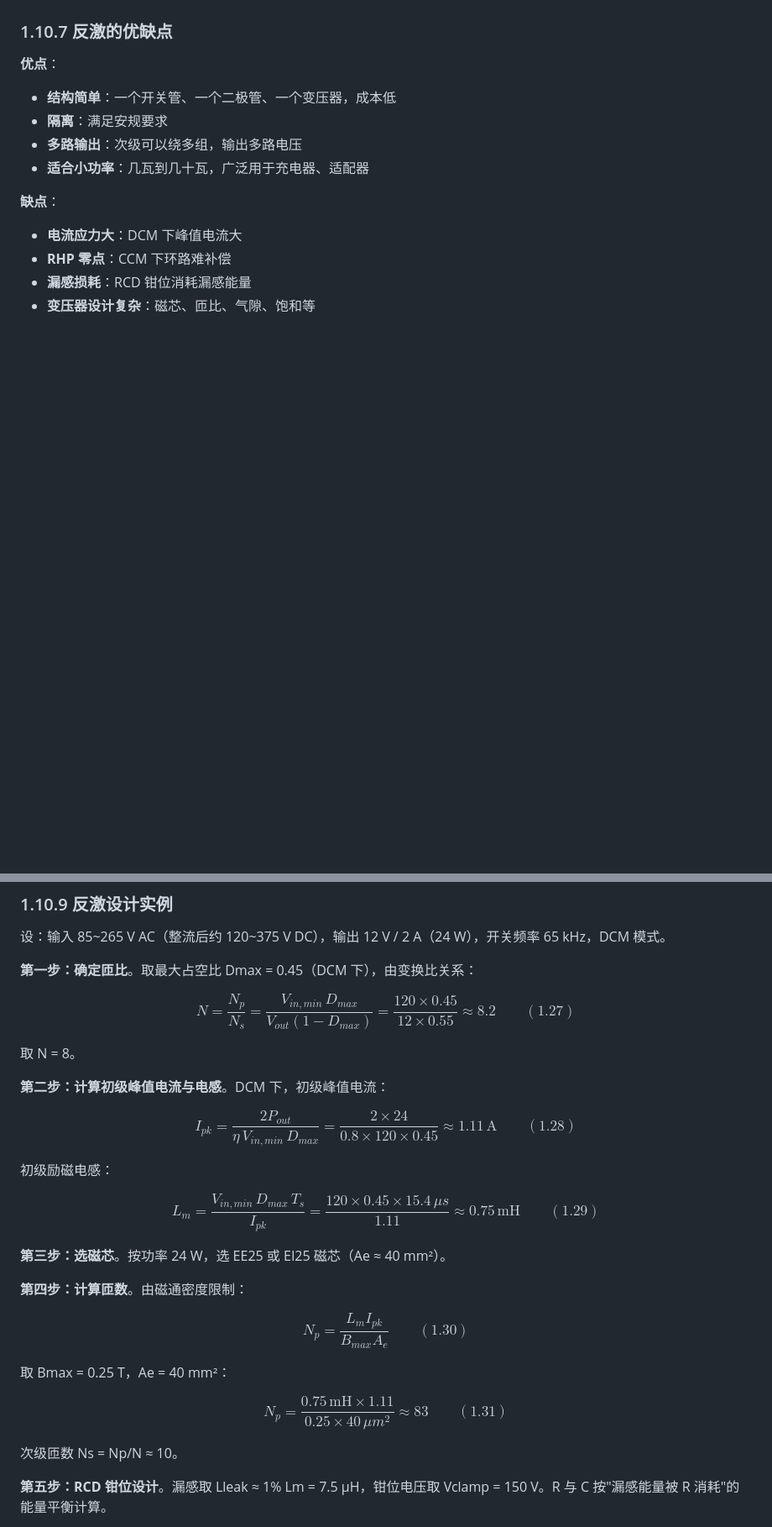
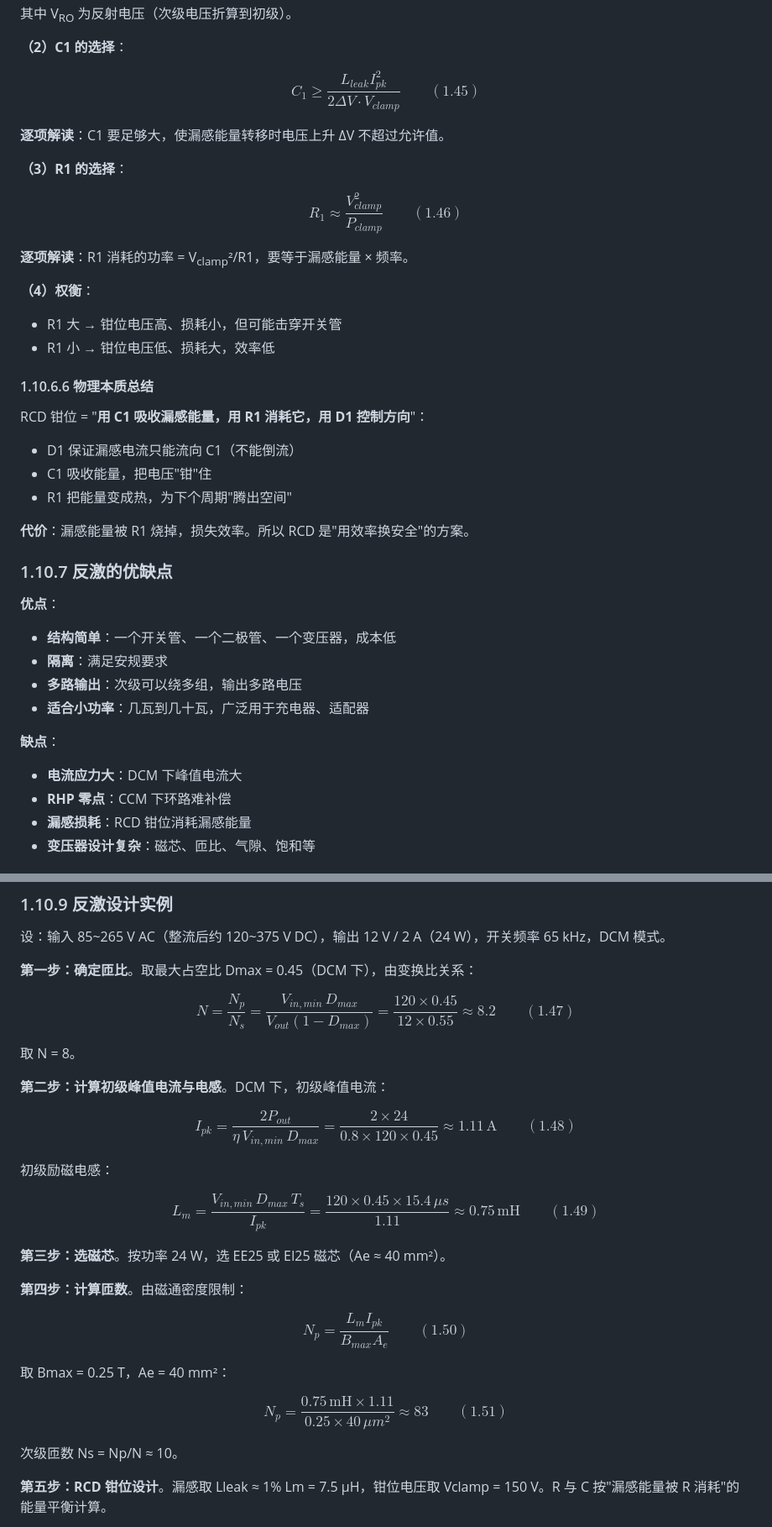
Before and after one commit to chenguangpingad/HARDWARE_LEARNING, a Markdown page: 第一章-开关电源设计.md, 2 parts joined by grey strips. Shown at 84% size. Rendered like a GitHub page; blank space fills up the shorter version.

```diff
--- a/第一章-开关电源设计.md
+++ b/第一章-开关电源设计.md
@@ -1164,3 +1215,35 @@ $$
+其中 V<sub>RO</sub> 为反射电压（次级电压折算到初级）。
+
+**（2）C1 的选择**：
+
+$$
+C_{1} \geq \frac{L_{leak} I_{pk}^{2}}{2 \Delta V \cdot V_{clamp}} \qquad (1.45)
+$$
+
+**逐项解读**：C1 要足够大，使漏感能量转移时电压上升 ΔV 不超过允许值。
+
+**（3）R1 的选择**：
+
+$$
+R_{1} \approx \frac{V_{clamp}^{2}}{P_{clamp}} \qquad (1.46)
+$$
+
+**逐项解读**：R1 消耗的功率 = V<sub>clamp</sub>²/R1，要等于漏感能量 × 频率。
+
+**（4）权衡**：
+
+- R1 大 → 钳位电压高、损耗小，但可能击穿开关管
+- R1 小 → 钳位电压低、损耗大，效率低
+
+#### 1.10.6.6 物理本质总结
+
+RCD 钳位 = "**用 C1 吸收漏感能量，用 R1 消耗它，用 D1 控制方向**"：
+
+- D1 保证漏感电流只能流向 C1（不能倒流）
+- C1 吸收能量，把电压"钳"住
+- R1 把能量变成热，为下个周期"腾出空间"
+
+**代价**：漏感能量被 R1 烧掉，损失效率。所以 RCD 是"用效率换安全"的方案。
 
 ### 1.10.7 反激的优缺点
 
@@ -1196,7 +1279,7 @@ $$
 **第一步：确定匝比**。取最大占空比 Dmax = 0.45（DCM 下），由变换比关系：
 
 $$
-N = \frac{N_{p}}{N_{s}} = \frac{V_{in,min}\, D_{max}}{V_{out}(1-D_{max})} = \frac{120 \times 0.45}{12 \times 0.55} \approx 8.2 \qquad (1.27)
+N = \frac{N_{p}}{N_{s}} = \frac{V_{in,min}\, D_{max}}{V_{out}(1-D_{max})} = \frac{120 \times 0.45}{12 \times 0.55} \approx 8.2 \qquad (1.47)
 $$
 
 取 N = 8。
@@ -1204,13 +1287,13 @@ $$
 **第二步：计算初级峰值电流与电感**。DCM 下，初级峰值电流：
 
 $$
-I_{pk} = \frac{2 P_{out}}{\eta\, V_{in,min}\, D_{max}} = \frac{2 \times 24}{0.8 \times 120 \times 0.45} \approx 1.11\,\text{A} \qquad (1.28)
+I_{pk} = \frac{2 P_{out}}{\eta\, V_{in,min}\, D_{max}} = \frac{2 \times 24}{0.8 \times 120 \times 0.45} \approx 1.11\,\text{A} \qquad (1.48)
 $$
 
 初级励磁电感：
 
 $$
-L_{m} = \frac{V_{in,min}\, D_{max}\, T_{s}}{I_{pk}} = \frac{120 \times 0.45 \times 15.4\,\mu s}{1.11} \approx 0.75\,\text{mH} \qquad (1.29)
+L_{m} = \frac{V_{in,min}\, D_{max}\, T_{s}}{I_{pk}} = \frac{120 \times 0.45 \times 15.4\,\mu s}{1.11} \approx 0.75\,\text{mH} \qquad (1.49)
 $$
 
 **第三步：选磁芯**。按功率 24 W，选 EE25 或 EI25 磁芯（Ae ≈ 40 mm²）。
@@ -1218,13 +1301,13 @@ $$
 **第四步：计算匝数**。由磁通密度限制：
 
 $$
-N_{p} = \frac{L_{m} I_{pk}}{B_{max} A_{e}} \qquad (1.30)
+N_{p} = \frac{L_{m} I_{pk}}{B_{max} A_{e}} \qquad (1.50)
 $$
 
 取 Bmax = 0.25 T，Ae = 40 mm²：
 
 $$
-N_{p} = \frac{0.75\,\text{mH} \times 1.11}{0.25 \times 40\,\mu m^{2}} \approx 83 \qquad (1.31)
+N_{p} = \frac{0.75\,\text{mH} \times 1.11}{0.25 \times 40\,\mu m^{2}} \approx 83 \qquad (1.51)
 $$
 
 次级匝数 Ns = Np/N ≈ 10。
```
Also changed, not shown: other parts of 第一章-开关电源设计.md (+123 -72 lines), images/rcd_clamp_circuit.png (added).
